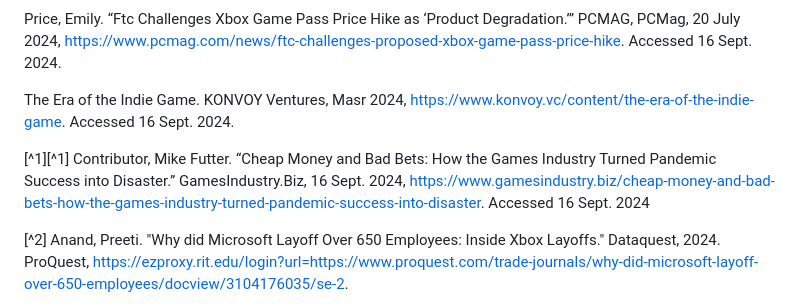
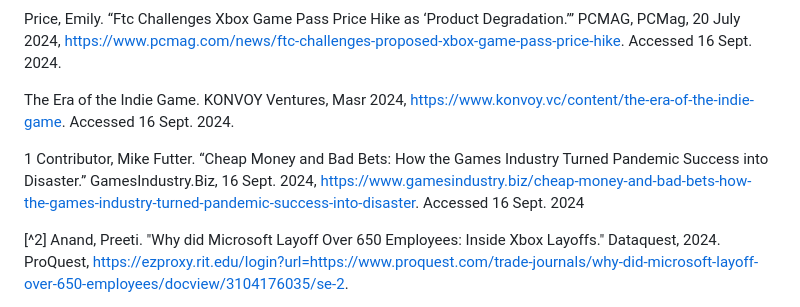
Before and after one commit to JessicaY33/IGME-110-Repo, a Markdown page: p1.md, the part around the change. Rendered like a GitHub page.

```diff
--- a/p1.md
+++ b/p1.md
@@ -127,7 +127,7 @@ Price, Emily. “Ftc Challenges Xbox Game Pass Price Hike as ‘Product Degradat
 
 The Era of the Indie Game. KONVOY Ventures, Masr 2024, https://www.konvoy.vc/content/the-era-of-the-indie-game. Accessed 16 Sept. 2024.
 
-[^1][^1] Contributor, Mike Futter. “Cheap Money and Bad Bets: How the Games Industry Turned Pandemic Success into Disaster.” GamesIndustry.Biz, 16 Sept. 2024, https://www.gamesindustry.biz/cheap-money-and-bad-bets-how-the-games-industry-turned-pandemic-success-into-disaster. Accessed 16 Sept. 2024
+1 Contributor, Mike Futter. “Cheap Money and Bad Bets: How the Games Industry Turned Pandemic Success into Disaster.” GamesIndustry.Biz, 16 Sept. 2024, https://www.gamesindustry.biz/cheap-money-and-bad-bets-how-the-games-industry-turned-pandemic-success-into-disaster. Accessed 16 Sept. 2024
 
 [^2] Anand, Preeti. "Why did Microsoft Layoff Over 650 Employees: Inside Xbox Layoffs." Dataquest, 2024. ProQuest, https://ezproxy.rit.edu/login?url=https://www.proquest.com/trade-journals/why-did-microsoft-layoff-over-650-employees/docview/3104176035/se-2.
 
```
